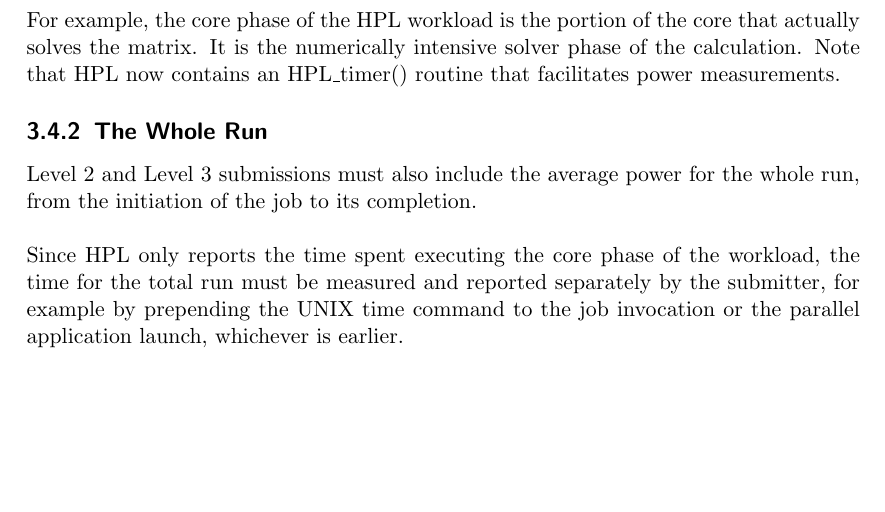
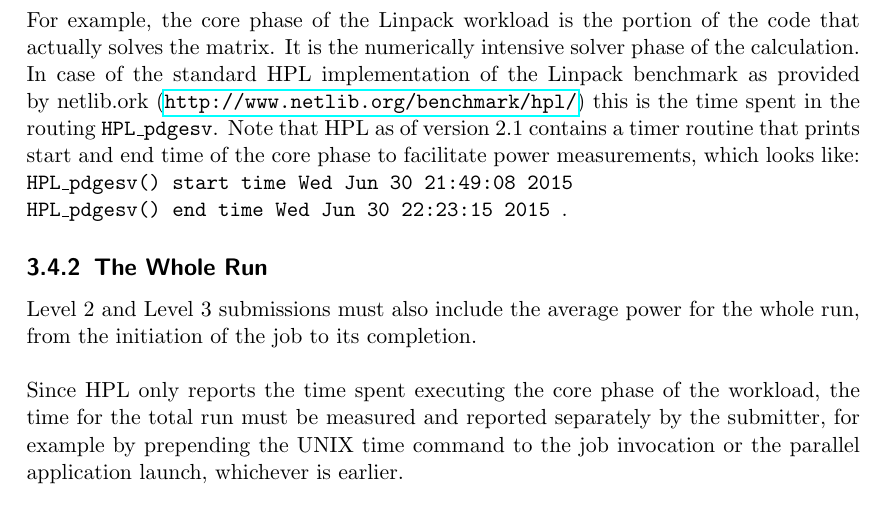
Before and after one commit to EEHPCWG/PowerMeasurementMethodology, a LaTeX document (methodology.tex, which reads text/reporting.tex): part of page 18 of 32, cut so that both start at the same text, the shorter picture padded with empty space. Compiled offline with pdfLaTeX.

Commit message:
improve the example of the core phase definition of the linpack benchmark

```diff
--- a/text/reporting.tex
+++ b/text/reporting.tex
@@ -217,7 +217,14 @@ Every workload has a core phase where it is maximally exercising the relevant co
 \wl
 
 \noindent
-For example, the core phase of the HPL workload is the portion of the core that actually solves the matrix. It is the numerically intensive solver phase of the calculation. Note that HPL now contains an HPL\_timer() routine that facilitates power measurements.
+For example, the core phase of the Linpack workload is the portion of the code that actually solves the matrix.
+It is the numerically intensive solver phase of the calculation.
+In case of the standard HPL implementation of the Linpack benchmark as provided by netlib.ork (\url{http://www.netlib.org/benchmark/hpl/}) this is the time spent in the routing {\ttfamily HPL\_pdgesv}.
+Note that HPL as of version 2.1 contains a timer routine that prints start and end time of the core phase to facilitate power measurements, which looks like:\newline
+{\ttfamily
+HPL\_pdgesv() start time Wed Jun 30 21:49:08 2015\newline
+HPL\_pdgesv() end time Wed Jun 30 22:23:15 2015
+}.
 
 \subsection{The Whole Run}
 \noindent
```
